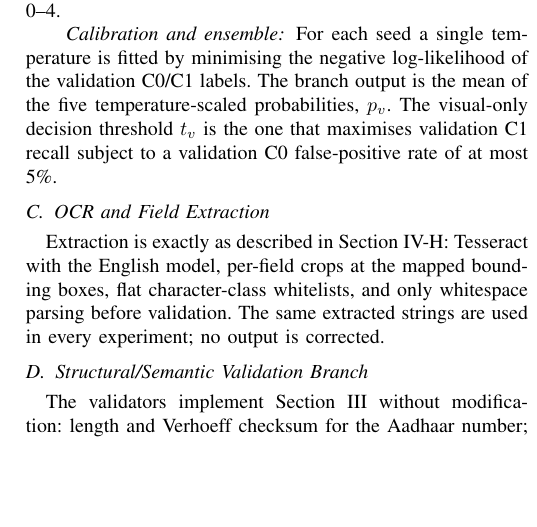
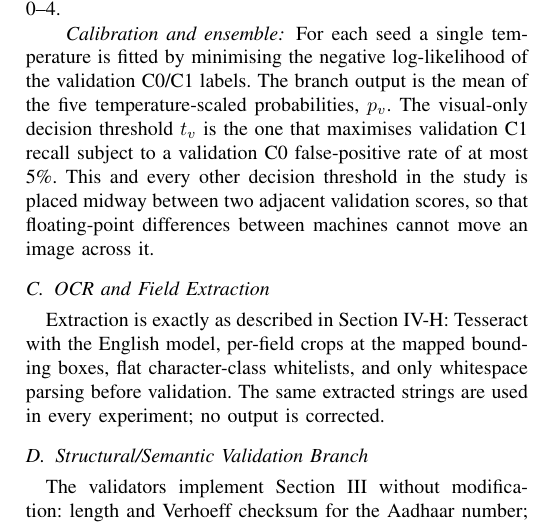
Before and after one commit to ananya-csai/aadhaar-pan-structure-aware, a LaTeX paper (paper/main.tex): part of one column of page 17 of 19, cut so that both start at the same text, the shorter picture padded with empty space. Compiled offline with pdfLaTeX.

Commit message:
Section V: state midpoint threshold placement (matches DECISIONS.md Section 16)
Co-Authored-By: Claude Opus 5.5 <noreply@anthropic.com>
Claude-Session: https://claude.ai/code/session_0178hJP7ZyyCQGUk3VFXHK4D

```diff
--- a/paper/main.tex
+++ b/paper/main.tex
@@ -1835,7 +1835,9 @@ fitted by minimising the negative log-likelihood of the validation C0/C1 labels.
 The branch output is the mean of the five temperature-scaled probabilities,
 $p_v$. The visual-only decision threshold $t_v$ is the one that maximises
 validation C1 recall subject to a validation C0 false-positive rate of at most
-5\%.
+5\%. This and every other decision threshold in the study is placed midway between
+two adjacent validation scores, so that floating-point differences between
+machines cannot move an image across it.
 
 \subsection{OCR and Field Extraction}
 \label{subsec:method-ocr}
```
Also changed, not shown: paper/main_single_file.tex (+3 -1 lines).
